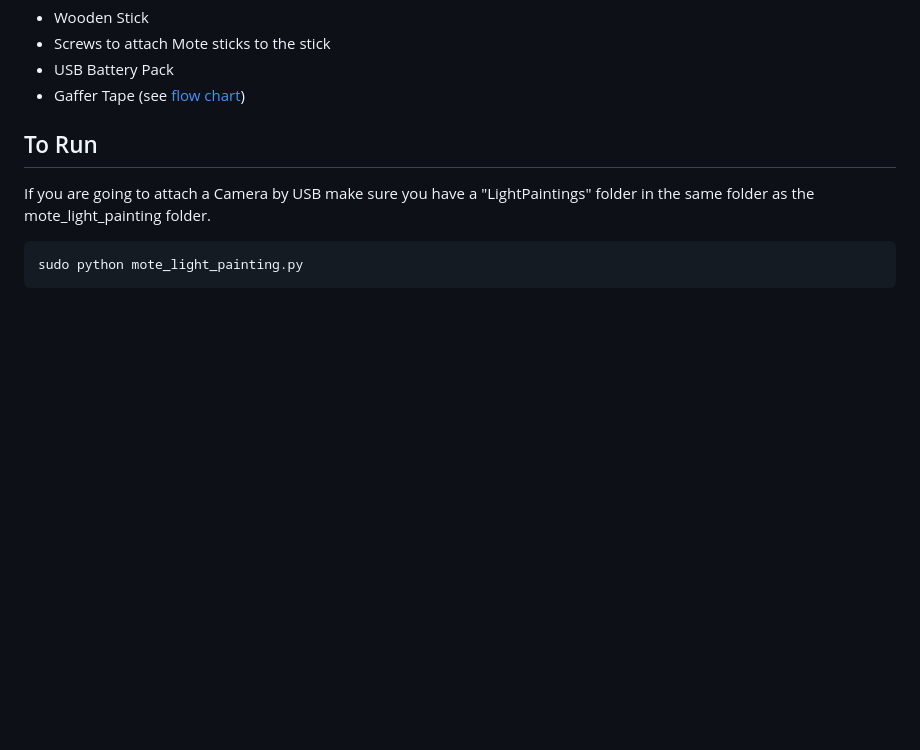
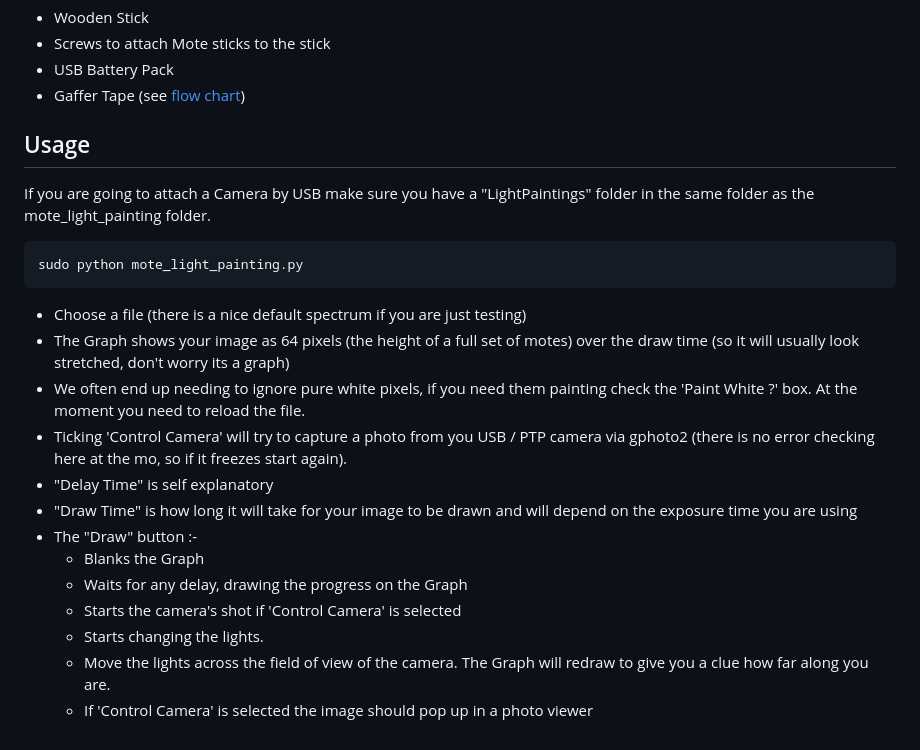
Before and after one commit to stretchyboy/plasma2040_light_painting, a Markdown page: README.md, the part around the change. Rendered like a GitHub page; blank space fills up the shorter version.

Commit message:
Adds 'Paint White ?' option

````diff
--- a/README.md
+++ b/README.md
@@ -31,10 +31,24 @@ So far being built for :-
 * USB Battery Pack
 * Gaffer Tape (see [flow chart](https://c1.staticflickr.com/9/8160/7214525854_733237dd83_z.jpg))
 
-## To Run
+## Usage
 
 If you are going to attach a Camera by USB make sure you have a "LightPaintings" folder in the same folder as the mote_light_painting folder.
 
 ```bash
 sudo python mote_light_painting.py
 ```
+
+* Choose a file (there is a nice default spectrum if you are just testing)
+* The Graph shows your image as 64 pixels (the height of a full set of motes) over the draw time (so it will usually look stretched, don't worry its a graph)
+* We often end up needing to ignore pure white pixels, if you need them painting check the 'Paint White ?' box. At the moment you need to reload the file.
+* Ticking 'Control Camera' will try to capture a photo from you USB / PTP camera via gphoto2 (there is no error checking here at the mo, so if it freezes start again).
+* "Delay Time" is self explanatory
+* "Draw Time" is how long it will take for your image to be drawn and will depend on the exposure time you are using
+* The "Draw" button :-
+  * Blanks the Graph
+  * Waits for any delay, drawing the progress on the Graph
+  * Starts the camera's shot if 'Control Camera' is selected
+  * Starts changing the lights.
+  * Move the lights across the field of view of the camera. The Graph will redraw to give you a clue how far along you are.
+  * If 'Control Camera' is selected the image should pop up in a photo viewer
````
Also changed, not shown: images/Flag_of_the_United_Kingdom.png (added), 2 other files.
